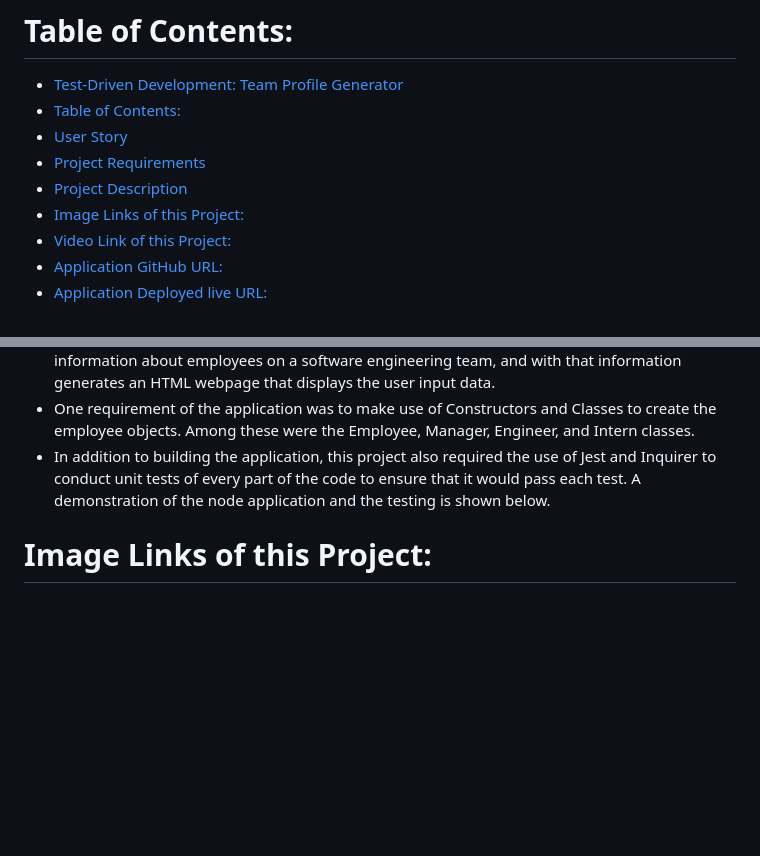
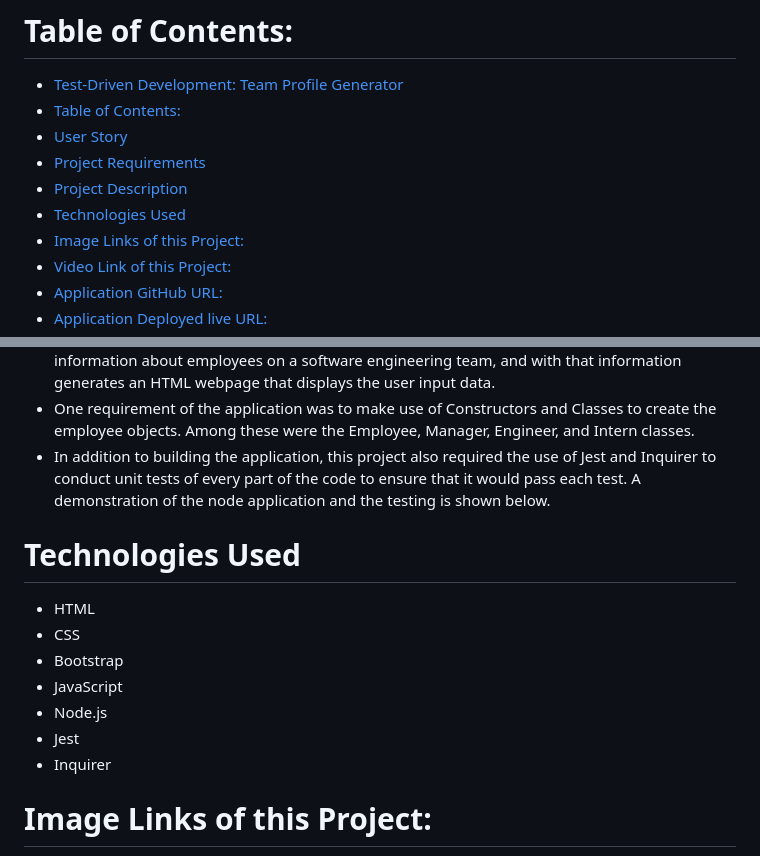
Before and after one commit to khnfarha1987/TDD-Team-Profile-Generator, a Markdown page: README.md, 2 parts joined by grey strips. Drawn GitHub-style; blank space fills up the shorter version.

Commit message:
In the readme file updated with technology used.

```diff
--- a/README.md
+++ b/README.md
@@ -7,6 +7,7 @@ Challenge 12 : In this Challenge, we'll create an application that generates HTM
 - [User Story](#user-story)
 - [Project Requirements](#project-requirements)
 - [Project Description](#project-description)
+- [Technologies Used](#technologies-used)
 - [Image Links of this Project:](#image-links-of-this-project)
 - [Video Link of this Project:](#video-link-of-this-project)
 - [Application GitHub URL:](#application-github-url)
@@ -94,6 +95,15 @@ Challenge 12 : In this Challenge, we'll create an application that generates HTM
   * One requirement of the application was to make use of Constructors and Classes to create the employee objects. Among these were the Employee, Manager, Engineer, and Intern classes.
   * In addition to building the application, this project also required the use of Jest and Inquirer to conduct unit tests of every part of the code to ensure that it would pass each test. A demonstration of the node application and the testing is shown below.
 
+# Technologies Used
+  * HTML
+  * CSS
+  * Bootstrap
+  * JavaScript
+  * Node.js
+  * Jest
+  * Inquirer
+
 # Image Links of this Project:
 ![alt](./images/img-1.png)
 
```
